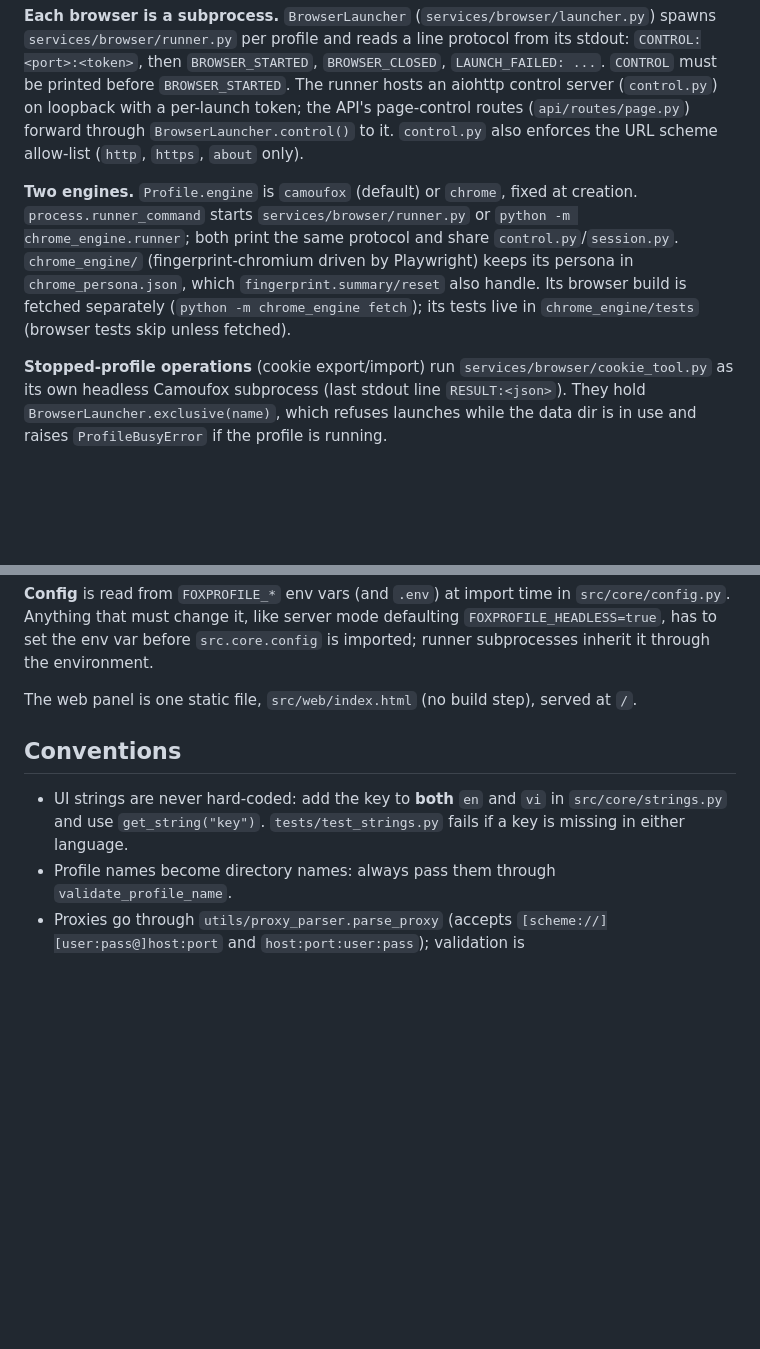
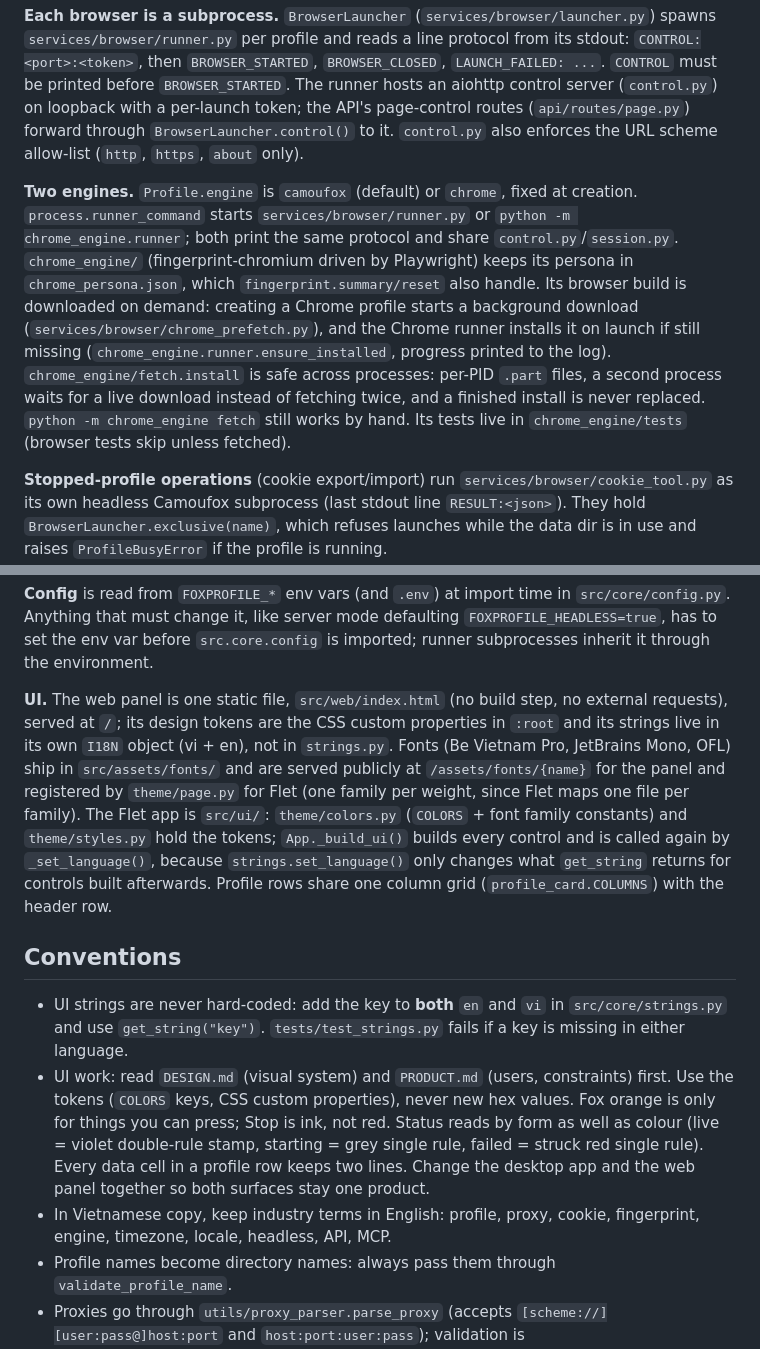
Before and after one commit to chienbm98/foxprofile, a Markdown page: CLAUDE.md, 2 parts joined by grey strips. Rendered like a GitHub page; blank space fills up the shorter version.

Commit message:
docs: update CLAUDE.md for engine auto-download and the redesign
Co-Authored-By: Claude Opus 5.5 (1M context) <noreply@anthropic.com>

```diff
--- a/CLAUDE.md
+++ b/CLAUDE.md
@@ -30,7 +30,7 @@ Run everything from the repo root: `profiles.json`, `camoufox_data/`, `logs/` an
 
 **Each browser is a subprocess.** `BrowserLauncher` (`services/browser/launcher.py`) spawns `services/browser/runner.py` per profile and reads a line protocol from its stdout: `CONTROL:<port>:<token>`, then `BROWSER_STARTED`, `BROWSER_CLOSED`, `LAUNCH_FAILED: ...`. `CONTROL` must be printed before `BROWSER_STARTED`. The runner hosts an aiohttp control server (`control.py`) on loopback with a per-launch token; the API's page-control routes (`api/routes/page.py`) forward through `BrowserLauncher.control()` to it. `control.py` also enforces the URL scheme allow-list (`http`, `https`, `about` only).
 
-**Two engines.** `Profile.engine` is `camoufox` (default) or `chrome`, fixed at creation. `process.runner_command` starts `services/browser/runner.py` or `python -m chrome_engine.runner`; both print the same protocol and share `control.py`/`session.py`. `chrome_engine/` (fingerprint-chromium driven by Playwright) keeps its persona in `chrome_persona.json`, which `fingerprint.summary/reset` also handle. Its browser build is fetched separately (`python -m chrome_engine fetch`); its tests live in `chrome_engine/tests` (browser tests skip unless fetched).
+**Two engines.** `Profile.engine` is `camoufox` (default) or `chrome`, fixed at creation. `process.runner_command` starts `services/browser/runner.py` or `python -m chrome_engine.runner`; both print the same protocol and share `control.py`/`session.py`. `chrome_engine/` (fingerprint-chromium driven by Playwright) keeps its persona in `chrome_persona.json`, which `fingerprint.summary/reset` also handle. Its browser build is downloaded on demand: creating a Chrome profile starts a background download (`services/browser/chrome_prefetch.py`), and the Chrome runner installs it on launch if still missing (`chrome_engine.runner.ensure_installed`, progress printed to the log). `chrome_engine/fetch.install` is safe across processes: per-PID `.part` files, a second process waits for a live download instead of fetching twice, and a finished install is never replaced. `python -m chrome_engine fetch` still works by hand. Its tests live in `chrome_engine/tests` (browser tests skip unless fetched).
 
 **Stopped-profile operations** (cookie export/import) run `services/browser/cookie_tool.py` as its own headless Camoufox subprocess (last stdout line `RESULT:<json>`). They hold `BrowserLauncher.exclusive(name)`, which refuses launches while the data dir is in use and raises `ProfileBusyError` if the profile is running.
 
@@ -42,11 +42,13 @@ Run everything from the repo root: `profiles.json`, `camoufox_data/`, `logs/` an
 
 **Config** is read from `FOXPROFILE_*` env vars (and `.env`) at import time in `src/core/config.py`. Anything that must change it, like server mode defaulting `FOXPROFILE_HEADLESS=true`, has to set the env var before `src.core.config` is imported; runner subprocesses inherit it through the environment.
 
-The web panel is one static file, `src/web/index.html` (no build step), served at `/`.
+**UI.** The web panel is one static file, `src/web/index.html` (no build step, no external requests), served at `/`; its design tokens are the CSS custom properties in `:root` and its strings live in its own `I18N` object (vi + en), not in `strings.py`. Fonts (Be Vietnam Pro, JetBrains Mono, OFL) ship in `src/assets/fonts/` and are served publicly at `/assets/fonts/{name}` for the panel and registered by `theme/page.py` for Flet (one family per weight, since Flet maps one file per family). The Flet app is `src/ui/`: `theme/colors.py` (`COLORS` + font family constants) and `theme/styles.py` hold the tokens; `App._build_ui()` builds every control and is called again by `_set_language()`, because `strings.set_language()` only changes what `get_string` returns for controls built afterwards. Profile rows share one column grid (`profile_card.COLUMNS`) with the header row.
 
 ## Conventions
 
 - UI strings are never hard-coded: add the key to **both** `en` and `vi` in `src/core/strings.py` and use `get_string("key")`. `tests/test_strings.py` fails if a key is missing in either language.
+- UI work: read `DESIGN.md` (visual system) and `PRODUCT.md` (users, constraints) first. Use the tokens (`COLORS` keys, CSS custom properties), never new hex values. Fox orange is only for things you can press; Stop is ink, not red. Status reads by form as well as colour (live = violet double-rule stamp, starting = grey single rule, failed = struck red single rule). Every data cell in a profile row keeps two lines. Change the desktop app and the web panel together so both surfaces stay one product.
+- In Vietnamese copy, keep industry terms in English: profile, proxy, cookie, fingerprint, engine, timezone, locale, headless, API, MCP.
 - Profile names become directory names: always pass them through `validate_profile_name`.
 - Proxies go through `utils/proxy_parser.parse_proxy` (accepts `[scheme://][user:pass@]host:port` and `host:port:user:pass`); validation is `utils/validation.validate_proxy_format`.
 - `README.md` (Vietnamese, primary) and `README.en.md` must stay in sync. `CONTRIBUTING.md`, `SECURITY.md` and `docs/DEPLOY.md` are in Vietnamese.
```
